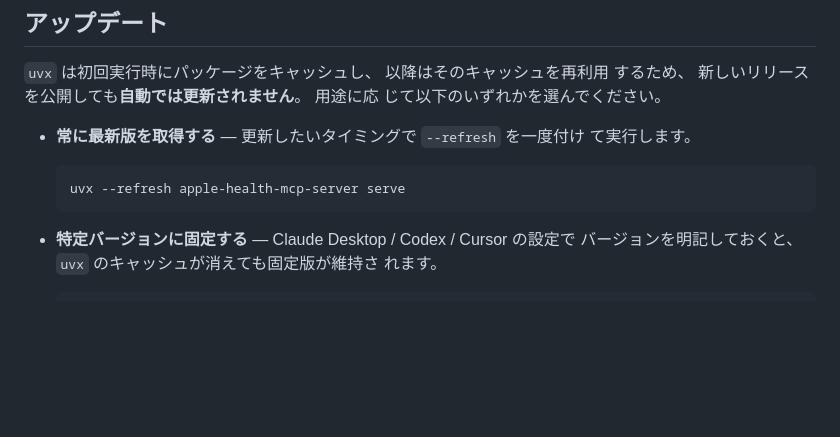
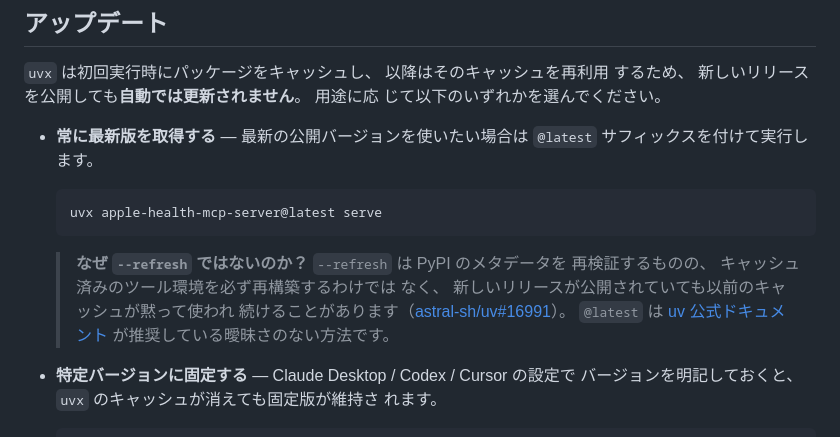
Before and after one commit to rinoshiyo/apple-health-mcp-server, a Markdown page: README.ja.md, the part around the change. Rendered like a GitHub page; blank space fills up the shorter version.

````diff
--- a/README.ja.md
+++ b/README.ja.md
@@ -178,12 +178,19 @@ FastMCP に登録される 17 ツールを系統別にまとめます。
 するため、 新しいリリースを公開しても**自動では更新されません**。 用途に応
 じて以下のいずれかを選んでください。
 
-- **常に最新版を取得する** — 更新したいタイミングで `--refresh` を一度付け
-  て実行します。
+- **常に最新版を取得する** — 最新の公開バージョンを使いたい場合は
+  `@latest` サフィックスを付けて実行します。
 
   ```bash
-  uvx --refresh apple-health-mcp-server serve
+  uvx apple-health-mcp-server@latest serve
   ```
+
+  > **なぜ `--refresh` ではないのか？** `--refresh` は PyPI のメタデータを
+  > 再検証するものの、 キャッシュ済みのツール環境を必ず再構築するわけでは
+  > なく、 新しいリリースが公開されていても以前のキャッシュが黙って使われ
+  > 続けることがあります（[astral-sh/uv#16991](https://github.com/astral-sh/uv/pull/16991)）。
+  > `@latest` は [uv 公式ドキュメント](https://docs.astral.sh/uv/concepts/tools/)
+  > が推奨している曖昧さのない方法です。
 
 - **特定バージョンに固定する** — Claude Desktop / Codex / Cursor の設定で
   バージョンを明記しておくと、 `uvx` のキャッシュが消えても固定版が維持さ
````
Also changed, not shown: README.md (+11 -3 lines).
